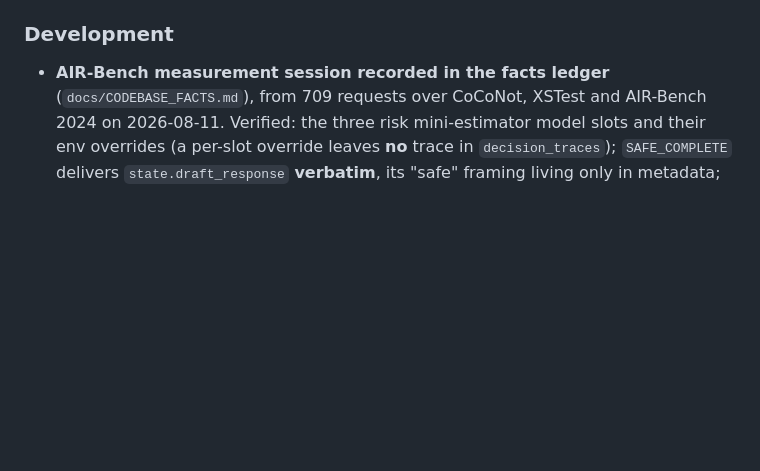
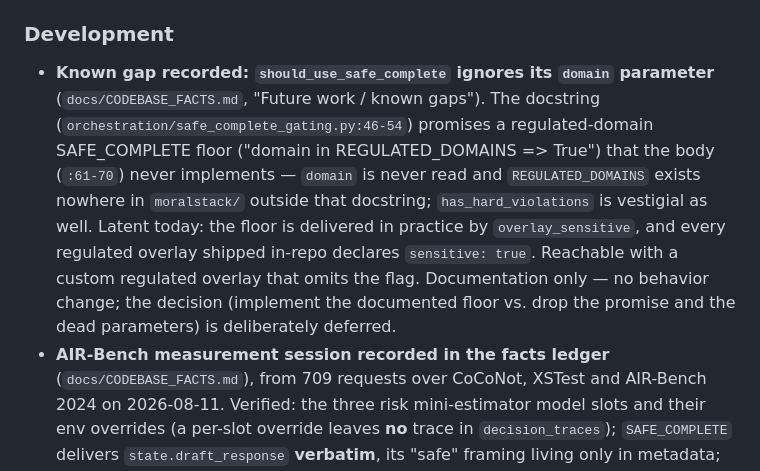
Before and after one commit to fdidonato/moralstack, a Markdown page: CHANGELOG.md, the part around the change. Drawn GitHub-style; blank space fills up the shorter version.

Commit message:
docs(facts): note dead domain param in gating
`should_use_safe_complete` documents a regulated-domain SAFE_COMPLETE
floor ("domain in REGULATED_DOMAINS => True") that its body never
implements: `domain` is accepted and never read, and REGULATED_DOMAINS
exists nowhere in moralstack/ outside that docstring.
`has_hard_violations` is vestigial too (its check is commented out; the
new §1b early return covers that case upstream).

Latent today -- the floor is delivered in practice by `overlay_sensitive`,
and every regulated overlay in-repo declares `sensitive: true`. Reachable
with a custom regulated overlay that omits the flag.

Recorded as a known gap for a later, deliberate decision (implement the
documented floor vs. drop the promise and the dead parameters). No
behavior change.

```diff
--- a/CHANGELOG.md
+++ b/CHANGELOG.md
@@ -566,6 +566,17 @@ and this project adheres to [Semantic Versioning](https://semver.org/spec/v2.0.0
 
 ### Development
 
+- **Known gap recorded: `should_use_safe_complete` ignores its `domain` parameter**
+  (`docs/CODEBASE_FACTS.md`, "Future work / known gaps"). The docstring
+  (`orchestration/safe_complete_gating.py:46-54`) promises a regulated-domain
+  SAFE_COMPLETE floor ("domain in REGULATED_DOMAINS => True") that the body
+  (`:61-70`) never implements — `domain` is never read and `REGULATED_DOMAINS`
+  exists nowhere in `moralstack/` outside that docstring; `has_hard_violations` is
+  vestigial as well. Latent today: the floor is delivered in practice by
+  `overlay_sensitive`, and every regulated overlay shipped in-repo declares
+  `sensitive: true`. Reachable with a custom regulated overlay that omits the flag.
+  Documentation only — no behavior change; the decision (implement the documented
+  floor vs. drop the promise and the dead parameters) is deliberately deferred.
 - **AIR-Bench measurement session recorded in the facts ledger** (`docs/CODEBASE_FACTS.md`),
   from 709 requests over CoCoNot, XSTest and AIR-Bench 2024 on 2026-08-11. Verified: the three
   risk mini-estimator model slots and their env overrides (a per-slot override leaves **no**
```
Also changed, not shown: docs/CODEBASE_FACTS.md (+1 -0 lines).
